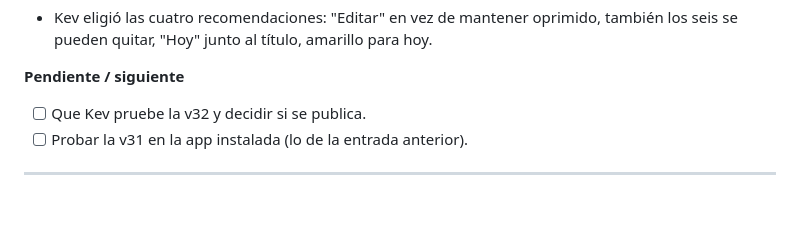
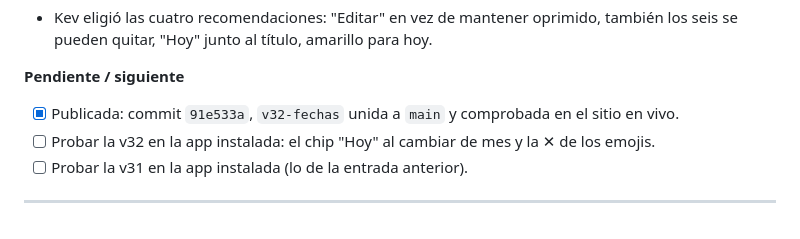
Before and after one commit to kewo1023/habitos-app, a Markdown page: BITACORA.md, the part around the change. Rendered like a GitHub page.

Commit message:
Docs: v32 publicada y comprobada en el sitio en vivo
Co-Authored-By: Claude Opus 5.5 <noreply@anthropic.com>

```diff
--- a/BITACORA.md
+++ b/BITACORA.md
@@ -2083,7 +2083,10 @@ va es verlo en el teléfono.
 
 **Pendiente / siguiente**
 
-- [ ] Que Kev pruebe la v32 y decidir si se publica.
+- [x] Publicada: commit `91e533a`, `v32-fechas` unida a `main` y
+      comprobada en el sitio en vivo.
+- [ ] Probar la v32 en la app instalada: el chip "Hoy" al cambiar de mes
+      y la ✕ de los emojis.
 - [ ] Probar la v31 en la app instalada (lo de la entrada anterior).
 
 ---
```
Also changed, not shown: CLAUDE.md (+3 -1 lines).
